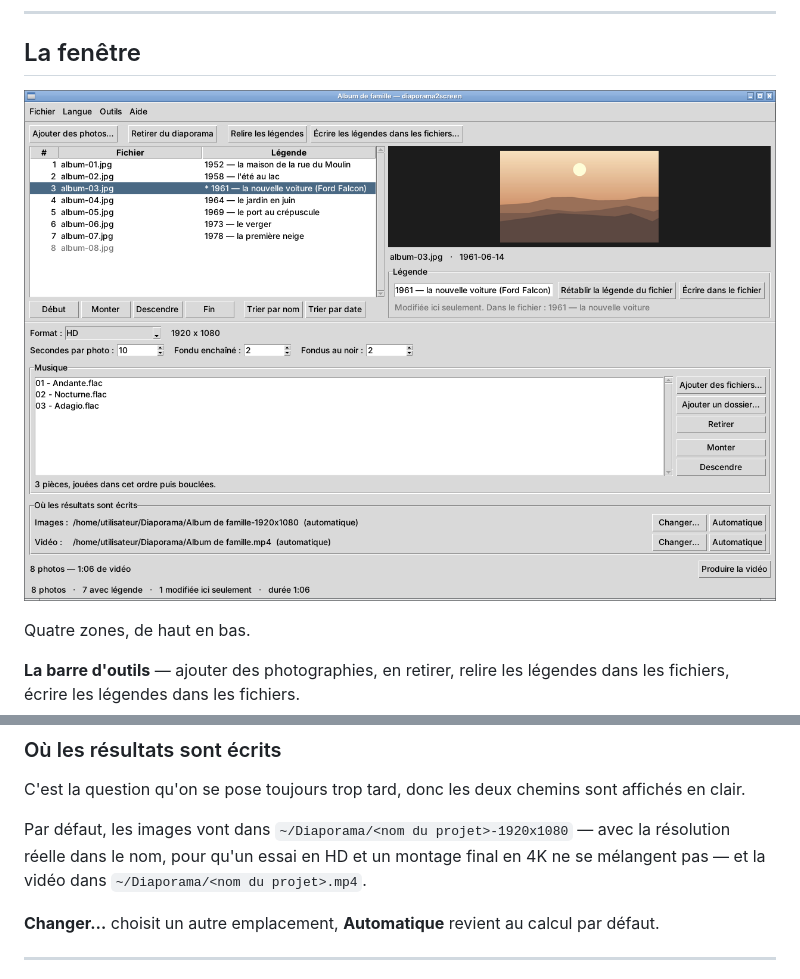
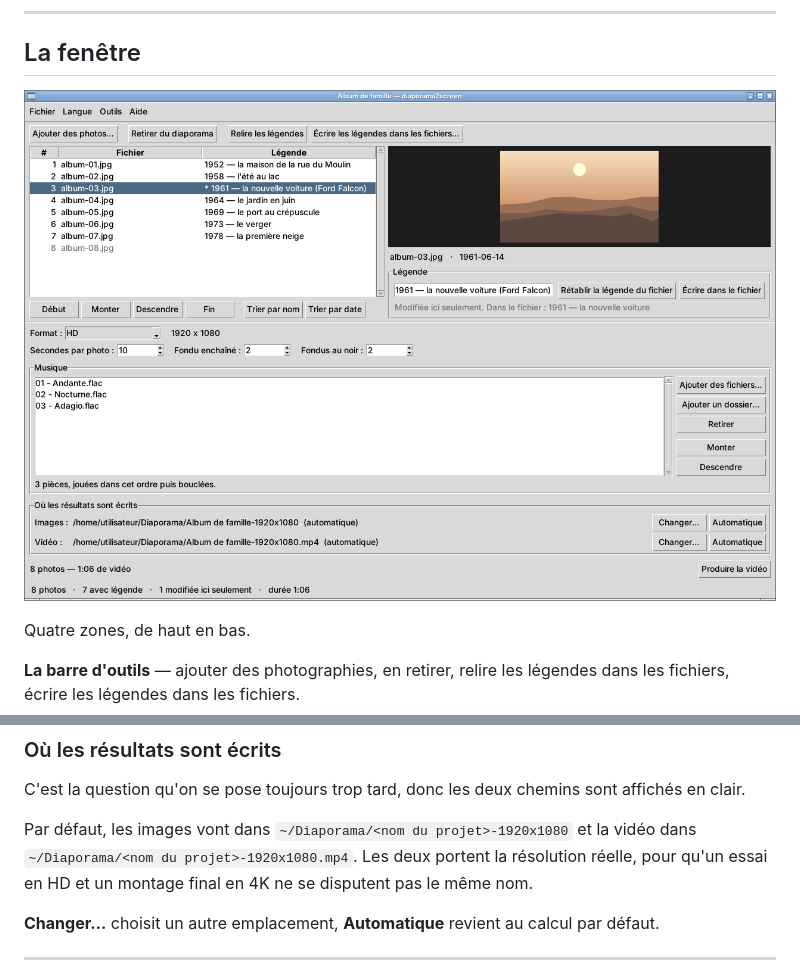
Before and after one commit to lafontaj/diaporama2screen, a Markdown page: docs/guide_fr.md, 2 parts joined by grey strips. Drawn GitHub-style; pictures changed too: docs/screenshot_fr.png.

```diff
--- a/docs/guide_fr.md
+++ b/docs/guide_fr.md
@@ -280,9 +280,9 @@ C'est la question qu'on se pose toujours trop tard, donc les deux chemins
 sont affichés en clair.
 
 Par défaut, les images vont dans `~/Diaporama/<nom du projet>-1920x1080`
-— avec la résolution réelle dans le nom, pour qu'un essai en HD et un
-montage final en 4K ne se mélangent pas — et la vidéo dans
-`~/Diaporama/<nom du projet>.mp4`.
+et la vidéo dans `~/Diaporama/<nom du projet>-1920x1080.mp4`. Les deux
+portent la résolution réelle, pour qu'un essai en HD et un montage final en
+4K ne se disputent pas le même nom.
 
 **Changer…** choisit un autre emplacement, **Automatique** revient au
 calcul par défaut.
```
Also changed, not shown: other parts of docs/guide_fr.md (+1 -1 lines), docs/guide.md (+5 -4 lines), docs/screenshot.png, 4 other files.
